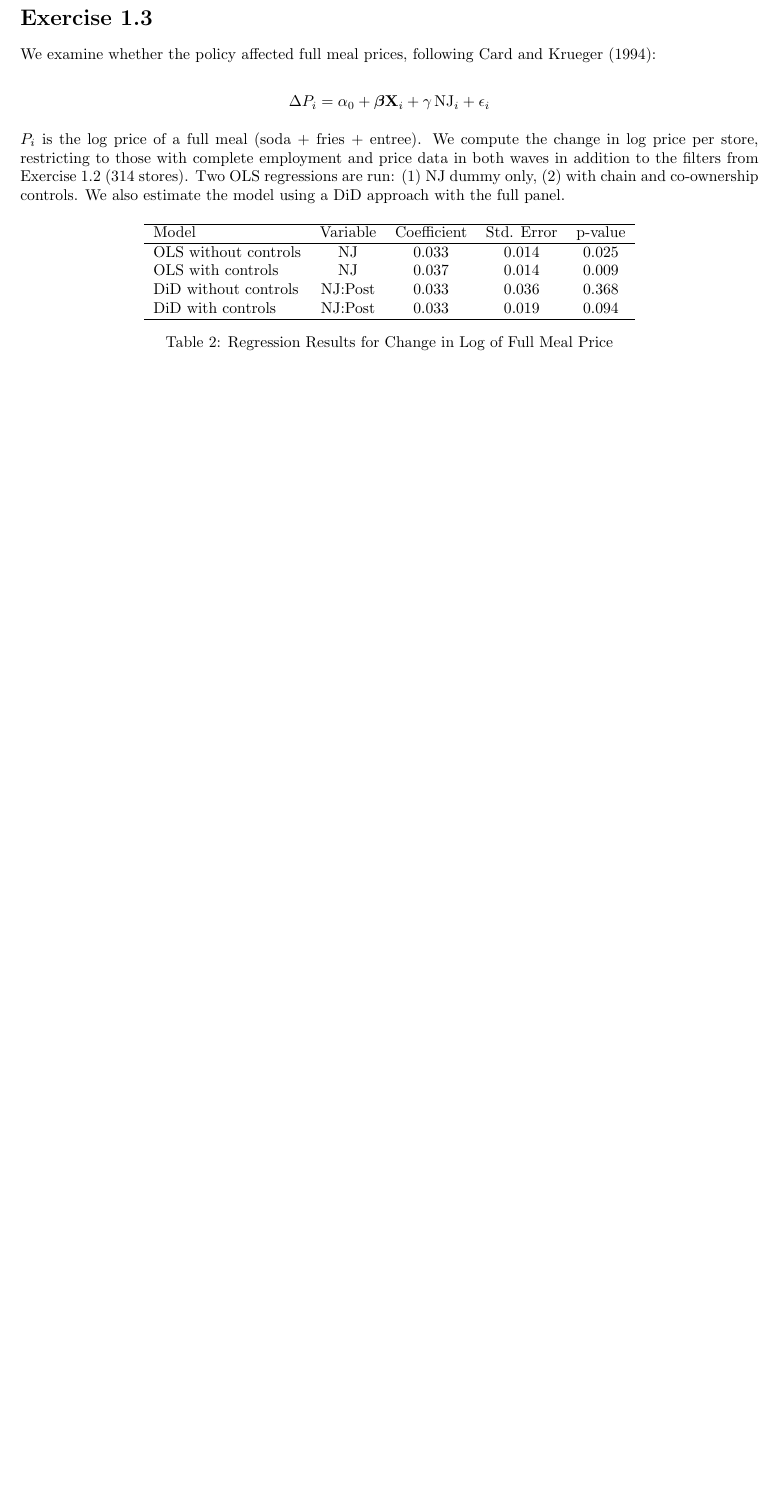
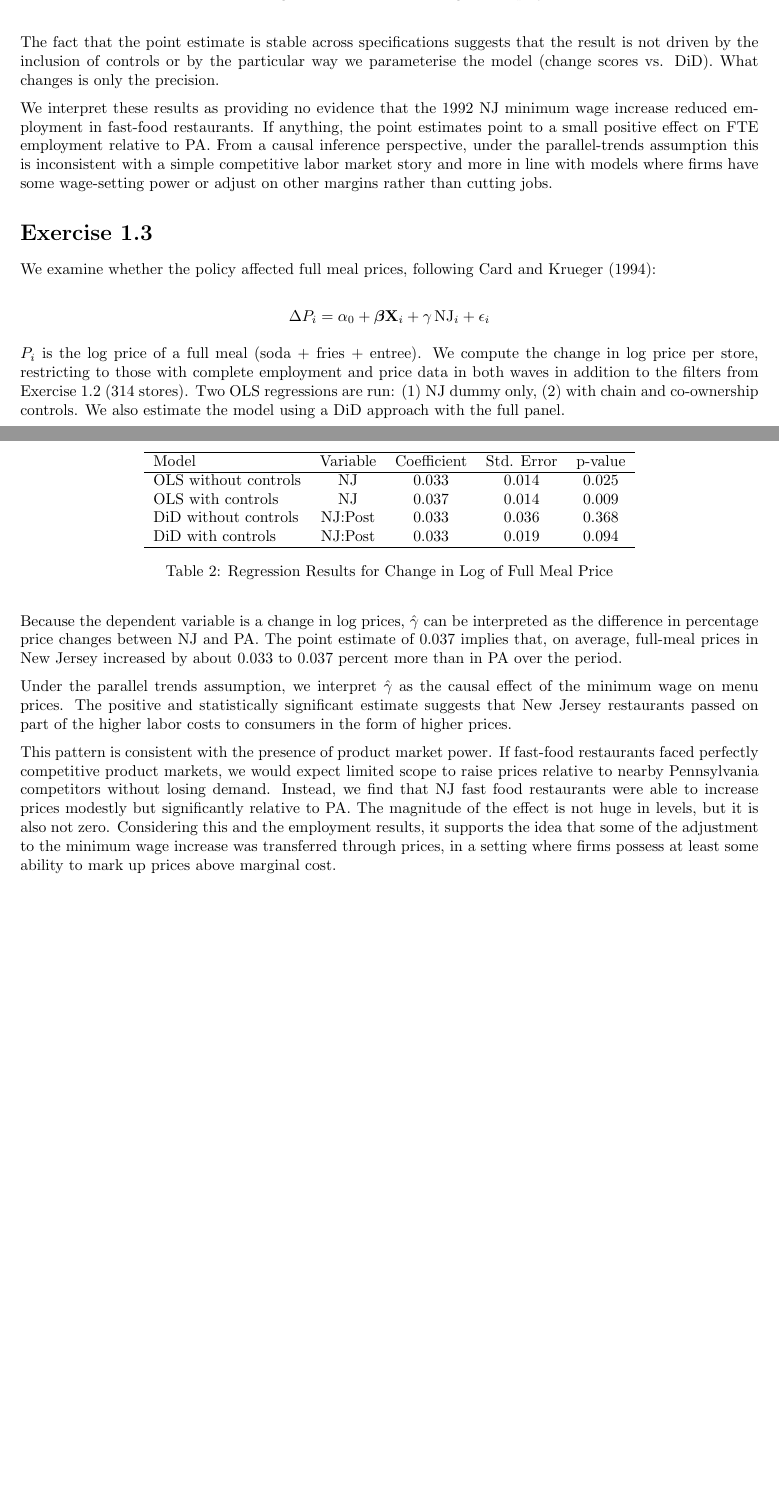
Before and after one commit to cherrylchico/econometrics_hw8, a LaTeX document (main.tex): part of page 3 of 3 before the commit and two parts of pages 2 and 3 of 3 after it, the two joined at a grey line, cut at the place of the change, the shorter picture padded with empty space. Compiled offline with pdfLaTeX.

Commit message:
Updates from Overleaf

```diff
--- a/main.tex
+++ b/main.tex
@@ -55,8 +57,9 @@ In total, we estimate four models: two following the original paper and two usin
     \label{tab:regression_results}
 \end{table}
 
-\section*{Exercise 1.3}
+The fact that the point estimate is stable across specifications suggests that the result is not driven by the inclusion of controls or by the particular way we parameterise the model (change scores vs. DiD). What changes is only the precision.
 
+We interpret these results as providing no evidence that the 1992 NJ minimum wage increase reduced employment in fast-food restaurants. If anything, the point estimates point to a small positive effect on FTE employment relative to PA. From a causal inference perspective, under the parallel-trends assumption this is inconsistent with a simple competitive labor market story and more in line with models where firms have some wage-setting power or adjust on other margins rather than cutting jobs.
 
 \section*{Exercise 1.3}
 We examine whether the policy affected full meal prices, following Card and Krueger (1994):
@@ -83,5 +86,11 @@ $P_i$ is the log price of a full meal (soda + fries + entree). We compute the ch
     \label{tab:regression_results}
 \end{table}
 
+Because the dependent variable is a change in log prices, $\hat{\gamma}$ can be interpreted as the difference in percentage price changes between NJ and PA. The point estimate of $0.037$ implies that, on average, full-meal prices in New Jersey increased by about $0.033 \text{ to } 0.037$ percent more than in PA over the period.
+
+Under the parallel trends assumption, we interpret $\hat{\gamma}$ as the causal effect of the minimum wage on menu prices. The positive and statistically significant estimate suggests that New Jersey restaurants passed on part of the higher labor costs to consumers in the form of higher prices.
+
+This pattern is consistent with the presence of product market power. If fast-food restaurants faced perfectly competitive product markets, we would expect limited scope to raise prices relative to nearby Pennsylvania competitors without losing demand. Instead, we find that NJ fast food restaurants were able to increase prices modestly but significantly relative to PA. The magnitude of the effect is not huge in levels, but it is also not zero. Considering this and the employment results, it supports the idea that some of the adjustment to the minimum wage increase was transferred through prices, in a setting where firms possess at least some ability to mark up prices above marginal cost.
+
 
 \end{document}
```
Also changed, not shown: main.tex (6 more changed lines).
